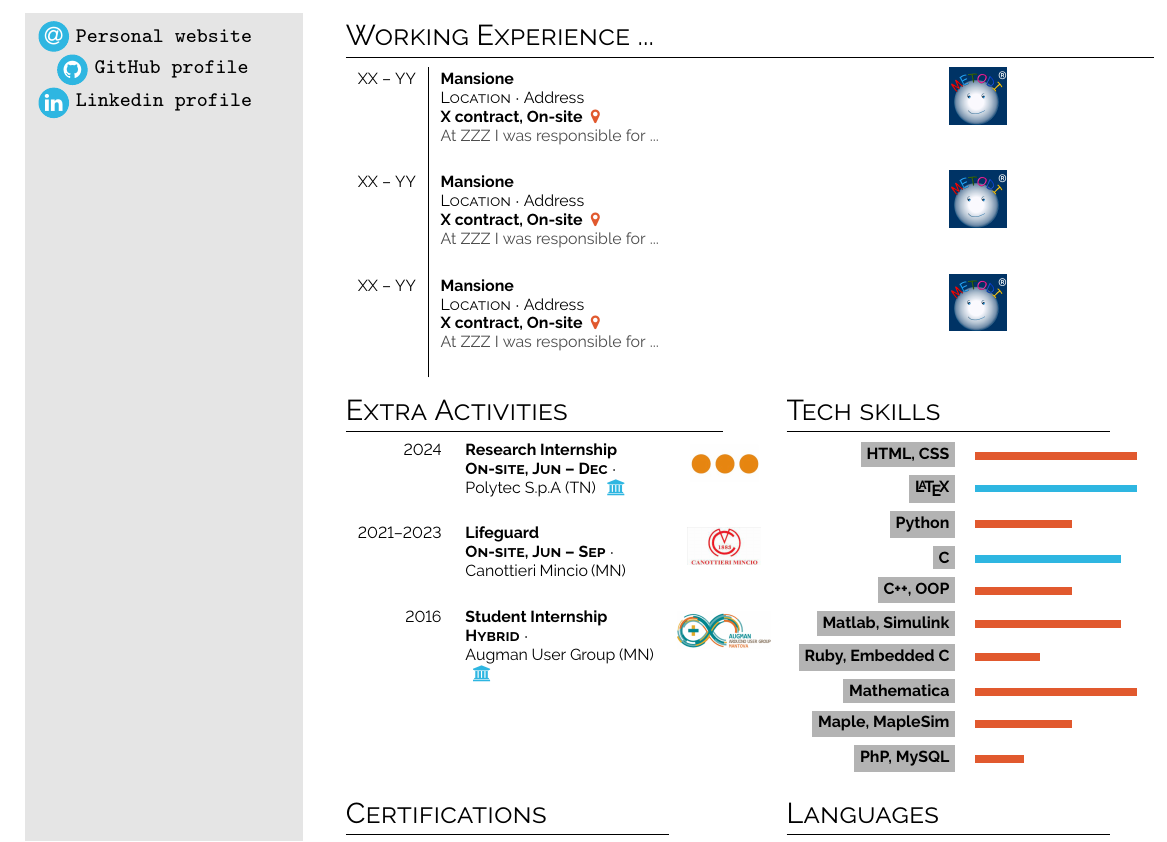
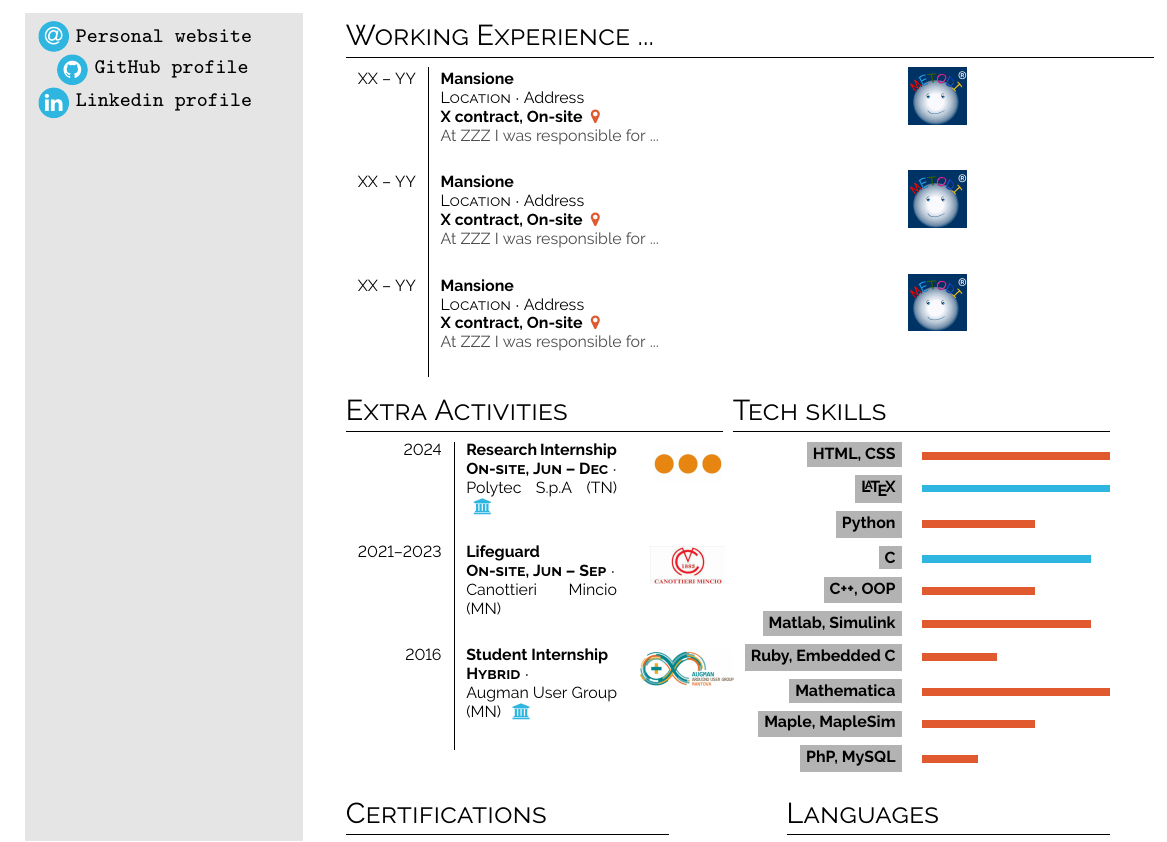
Before and after one commit to nicolosh/resume_Latex, a LaTeX CV (resume.tex): part of page 2 of 2, cut so that both start at the same text. Compiled offline with pdfLaTeX.

Commit message:
Minor changes

```diff
--- a/resume.tex
+++ b/resume.tex
@@ -170,7 +170,7 @@
     \hfill
     \begin{minipage}[t]{0.75\textwidth}
         \section*{Working Experience ...}
-        \begin{tabular}{r| p{0.6\textwidth} c}
+        \begin{tabular}{r| p{0.55\textwidth} c}
             \cvevent{XX -- YY}{Mansione}{Location}{Address \par \textbf{X contract, On-site} \color{cvred}}{At ZZZ I was responsible for ...}{images/metodi.jpg} \\
             \cvevent{XX -- YY}{Mansione}{Location}{Address \par \textbf{X contract, On-site} \color{cvred}}{At ZZZ I was responsible for ...}{images/metodi.jpg} \\
             \cvevent{XX -- YY}{Mansione}{Location}{Address \par \textbf{X contract, On-site} \color{cvred}}{At ZZZ I was responsible for ...}{images/metodi.jpg} \\
@@ -181,14 +181,14 @@
 
     \begin{minipage}[t]{0.35\textwidth}
         \section*{Extra Activities}
-        \begin{tabular}{r p{0.5\textwidth} c}
+        \begin{tabular}{r | p{0.4\textwidth} c}
             \cvdegree{2024}{Research Internship}{\textbf{On-site, Jun -- Dec}}{\par Polytec S.p.A (TN) \color{headerblue}}{}{images/polytec.jpg} \\
             \cvdegree{2021--2023}{Lifeguard}{\textbf{On-site, Jun -- Sep}}{\par Canottieri Mincio (MN) \color{white}}{}{images/cano.jpeg} \\
             \cvdegree{2016}{Student Internship}{\textbf{Hybrid}}{\par Augman User Group (MN) \color{headerblue}}{}{images/arduino.jpg}
         \end{tabular}
     \end{minipage}
     \hfill
-    \begin{minipage}[t]{0.3\textwidth}
+    \begin{minipage}[t]{0.35\textwidth}
         \section*{Tech skills}
         \begin{tabular}{r @{\hspace{0.5em}}l}
             \bg{skilllabelcolour}{iconcolour}{HTML, CSS} &  \barrule{0.5}{0.5em}{cvpurple}\\
```
